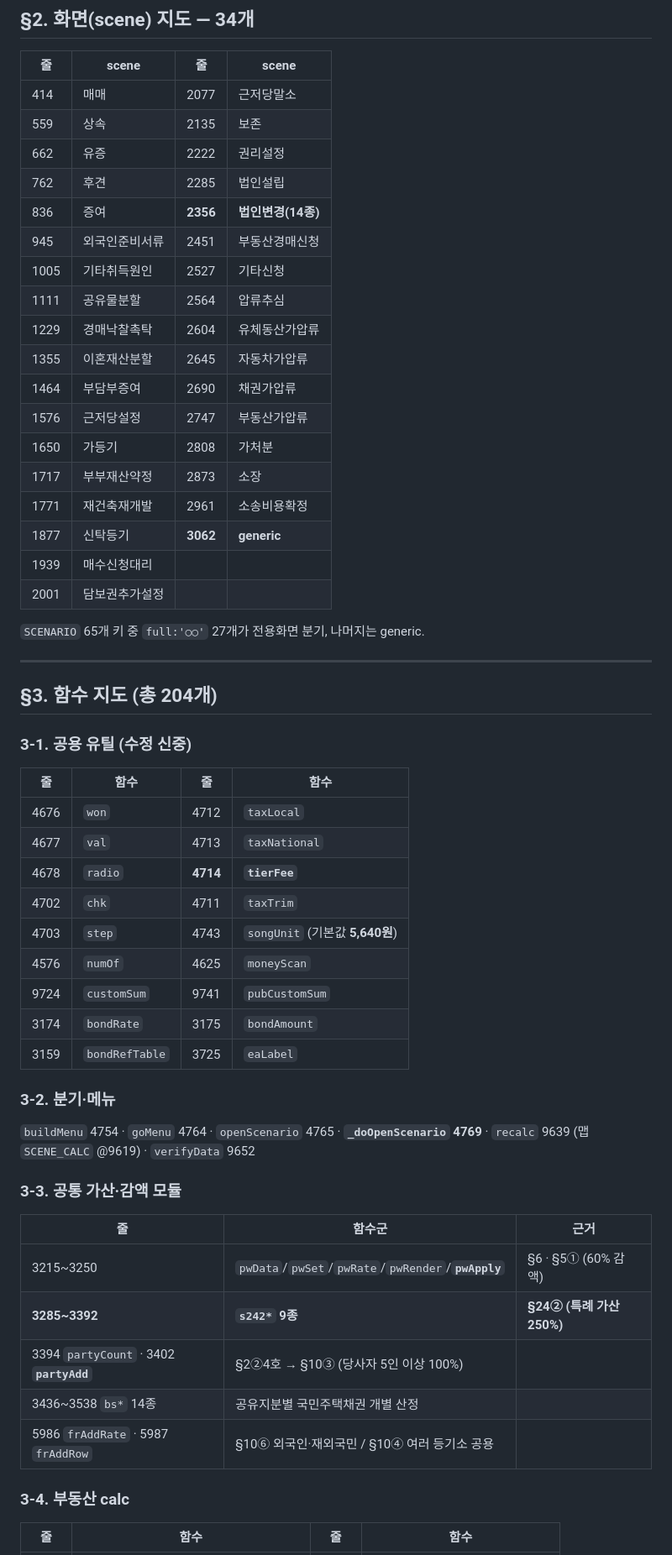
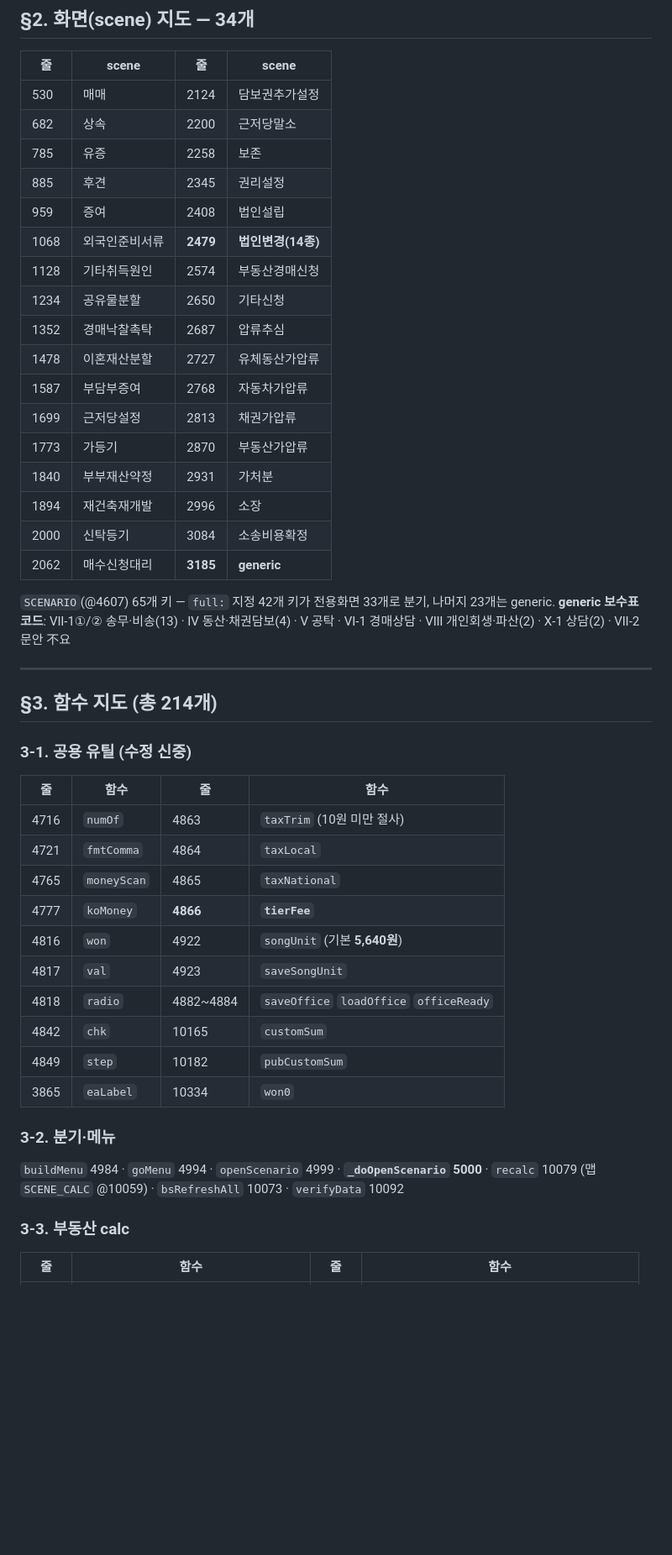
Before and after one commit to rokfbi01-dev/sanlaw, a Markdown page: 통합계산기_구조지도.md, the part around one of its changes. Shown at 84% size. GitHub-like rendering; blank space fills up the shorter version.

```diff
--- a/통합계산기_구조지도.md
+++ b/통합계산기_구조지도.md
@@ -82,57 +104,49 @@
 
 | 줄 | scene | 줄 | scene |
 |---|---|---|---|
-| 414 | 매매 | 2077 | 근저당말소 |
-| 559 | 상속 | 2135 | 보존 |
-| 662 | 유증 | 2222 | 권리설정 |
-| 762 | 후견 | 2285 | 법인설립 |
-| 836 | 증여 | **2356** | **법인변경(14종)** |
-| 945 | 외국인준비서류 | 2451 | 부동산경매신청 |
-| 1005 | 기타취득원인 | 2527 | 기타신청 |
-| 1111 | 공유물분할 | 2564 | 압류추심 |
-| 1229 | 경매낙찰촉탁 | 2604 | 유체동산가압류 |
-| 1355 | 이혼재산분할 | 2645 | 자동차가압류 |
-| 1464 | 부담부증여 | 2690 | 채권가압류 |
-| 1576 | 근저당설정 | 2747 | 부동산가압류 |
-| 1650 | 가등기 | 2808 | 가처분 |
-| 1717 | 부부재산약정 | 2873 | 소장 |
-| 1771 | 재건축재개발 | 2961 | 소송비용확정 |
-| 1877 | 신탁등기 | **3062** | **generic** |
-| 1939 | 매수신청대리 | | |
-| 2001 | 담보권추가설정 | | |
+| 530 | 매매 | 2124 | 담보권추가설정 |
+| 682 | 상속 | 2200 | 근저당말소 |
+| 785 | 유증 | 2258 | 보존 |
+| 885 | 후견 | 2345 | 권리설정 |
+| 959 | 증여 | 2408 | 법인설립 |
+| 1068 | 외국인준비서류 | **2479** | **법인변경(14종)** |
+| 1128 | 기타취득원인 | 2574 | 부동산경매신청 |
+| 1234 | 공유물분할 | 2650 | 기타신청 |
+| 1352 | 경매낙찰촉탁 | 2687 | 압류추심 |
+| 1478 | 이혼재산분할 | 2727 | 유체동산가압류 |
+| 1587 | 부담부증여 | 2768 | 자동차가압류 |
+| 1699 | 근저당설정 | 2813 | 채권가압류 |
+| 1773 | 가등기 | 2870 | 부동산가압류 |
+| 1840 | 부부재산약정 | 2931 | 가처분 |
+| 1894 | 재건축재개발 | 2996 | 소장 |
+| 2000 | 신탁등기 | 3084 | 소송비용확정 |
+| 2062 | 매수신청대리 | **3185** | **generic** |
 
-`SCENARIO` 65개 키 중 `full:'○○'` 27개가 전용화면 분기, 나머지는 generic.
+`SCENARIO`(@4607) 65개 키 — `full:` 지정 42개 키가 전용화면 33개로 분기, 나머지 23개는 generic.
+**generic 보수표 코드**: Ⅶ-1①/② 송무·비송(13) · Ⅳ 동산·채권담보(4) · Ⅴ 공탁 · Ⅵ-1 경매상담 · Ⅷ 개인회생·파산(2) · Ⅹ-1 상담(2) · Ⅶ-2 문안 不요
 
 ---
 
-## §3. 함수 지도 (총 204개)
+## §3. 함수 지도 (총 214개)
 
 ### 3-1. 공용 유틸 (수정 신중)
 | 줄 | 함수 | 줄 | 함수 |
 |---|---|---|---|
-| 4676 | `won` | 4712 | `taxLocal` |
-| 4677 | `val` | 4713 | `taxNational` |
-| 4678 | `radio` | **4714** | **`tierFee`** |
-| 4702 | `chk` | 4711 | `taxTrim` |
-| 4703 | `step` | 4743 | `songUnit` (기본값 **5,640원**) |
-| 4576 | `numOf` | 4625 | `moneyScan` |
-| 9724 | `customSum` | 9741 | `pubCustomSum` |
-| 3174 | `bondRate` | 3175 | `bondAmount` |
-| 3159 | `bondRefTable` | 3725 | `eaLabel` |
+| 4716 | `numOf` | 4863 | `taxTrim` (10원 미만 절사) |
+| 4721 | `fmtComma` | 4864 | `taxLocal` |
+| 4765 | `moneyScan` | 4865 | `taxNational` |
+| 4777 | `koMoney` | **4866** | **`tierFee`** |
+| 4816 | `won` | 4922 | `songUnit` (기본 **5,640원**) |
+| 4817 | `val` | 4923 | `saveSongUnit` |
+| 4818 | `radio` | 4882~4884 | `saveOffice` `loadOffice` `officeReady` |
+| 4842 | `chk` | 10165 | `customSum` |
+| 4849 | `step` | 10182 | `pubCustomSum` |
+| 3865 | `eaLabel` | 10334 | `won0` |
 
 ### 3-2. 분기·메뉴
-`buildMenu` 4754 · `goMenu` 4764 · `openScenario` 4765 · **`_doOpenScenario` 4769** ·
-`recalc` 9639 (맵 `SCENE_CALC` @9619) · `verifyData` 9652
+`buildMenu` 4984 · `goMenu` 4994 · `openScenario` 4999 · **`_doOpenScenario` 5000** ·
+`recalc` 10079 (맵 `SCENE_CALC` @10059) · `bsRefreshAll` 10073 · `verifyData` 10092
 
-### 3-3. 공통 가산·감액 모듈
-| 줄 | 함수군 | 근거 |
-|---|---|---|
-| 3215~3250 | `pwData`/`pwSet`/`pwRate`/`pwRender`/**`pwApply`** | §6 · §5① (60% 감액) |
-| **3285~3392** | **`s242*` 9종** | **§24② (특례 가산 250%)** |
-| 3394 `partyCount` · 3402 **`partyAdd`** | §2②4호 → §10③ (당사자 5인 이상 100%) |
-| 3436~3538 `bs*` 14종 | 공유지분별 국민주택채권 개별 산정 |
-| 5986 `frAddRate` · 5987 `frAddRow` | §10⑥ 외국인·재외국민 / §10④ 여러 등기소 공용 |
-
-### 3-4. 부동산 calc
+### 3-3. 부동산 calc
 | 줄 | 함수 | 줄 | 함수 |
 |---|---|---|---|
```
Also changed, not shown: other parts of 통합계산기_구조지도.md (+182 -143 lines).
